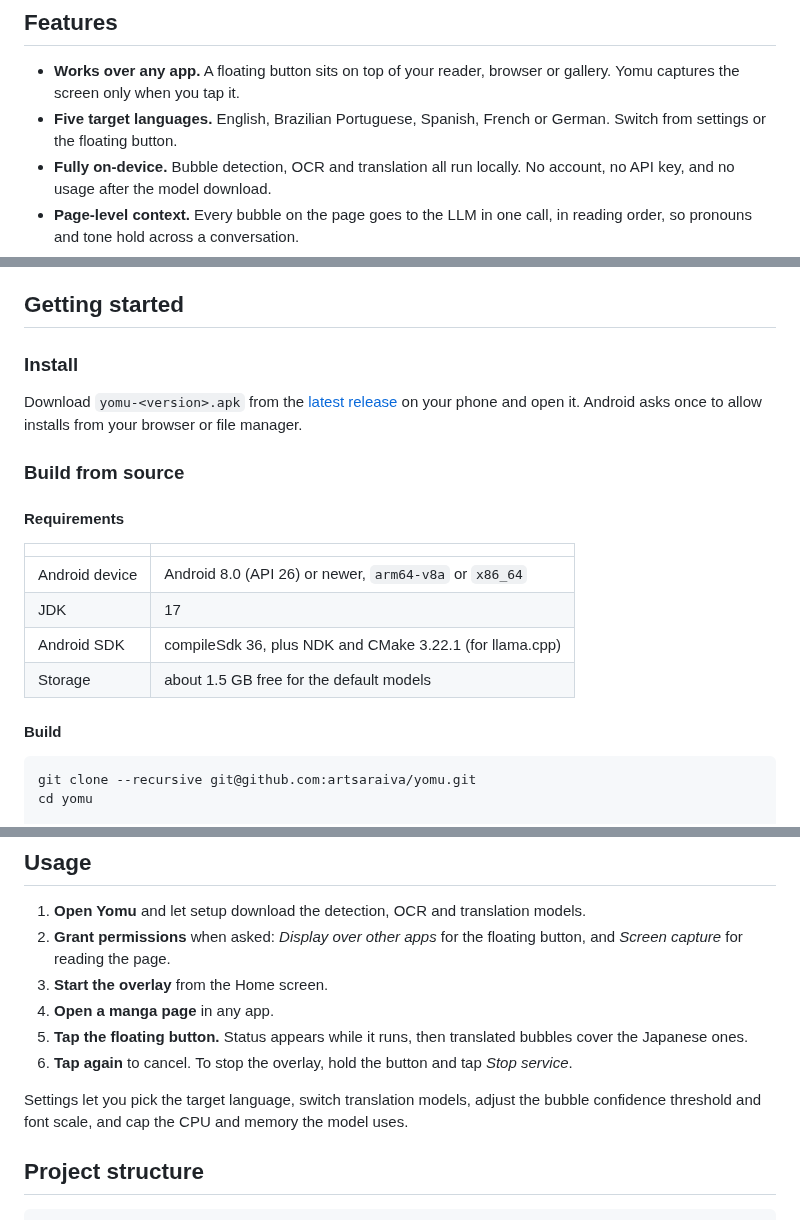
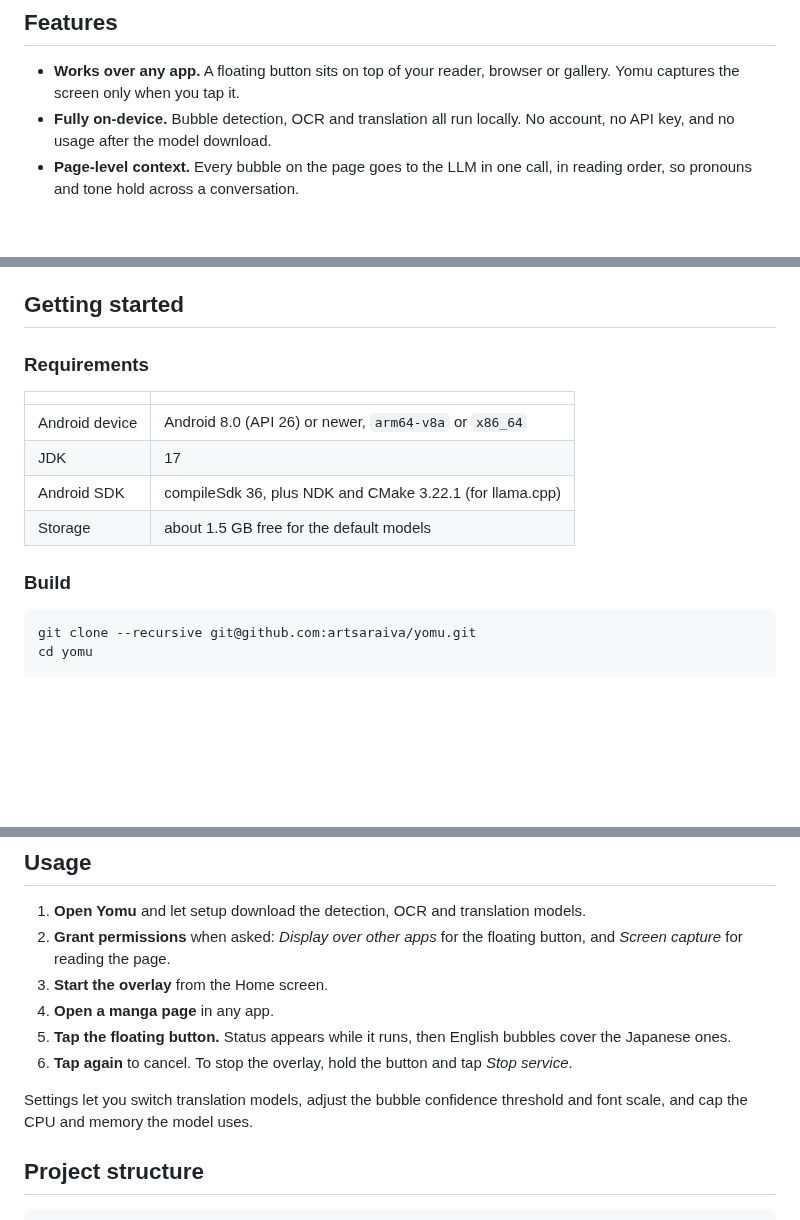
Before and after one commit to artsaraiva/yomu, a Markdown page: README.md, 3 parts joined by grey strips. Drawn GitHub-style; blank space fills up the shorter version.

````diff
--- a/README.md
+++ b/README.md
@@ -60,7 +51,6 @@ Tap once over any manga page, in any app, and read it in your language. Nothing
 ## Features
 
 - **Works over any app.** A floating button sits on top of your reader, browser or gallery. Yomu captures the screen only when you tap it.
-- **Five target languages.** English, Brazilian Portuguese, Spanish, French or German. Switch from settings or the floating button.
 - **Fully on-device.** Bubble detection, OCR and translation all run locally. No account, no API key, and no usage after the model download.
 - **Page-level context.** Every bubble on the page goes to the LLM in one call, in reading order, so pronouns and tone hold across a conversation.
 - **Manga-aware typesetting.** Font size and line wrapping are fitted to each bubble's bounds.
@@ -108,13 +98,7 @@ Why these models were picked: [ADR-0010](docs/adr/0010-qwen-default-cat-demoted-
 
 ## Getting started
 
-### Install
-
-Download `yomu-<version>.apk` from the [latest release](https://github.com/artsaraiva/yomu/releases/latest) on your phone and open it. Android asks once to allow installs from your browser or file manager.
-
-### Build from source
-
-#### Requirements
+### Requirements
 
 | | |
 |---|---|
@@ -123,7 +107,7 @@ Download `yomu-<version>.apk` from the [latest release](https://github.com/artsa
 | Android SDK | compileSdk 36, plus NDK and CMake 3.22.1 (for llama.cpp) |
 | Storage | about 1.5 GB free for the default models |
 
-#### Build
+### Build
 
 ```bash
 git clone --recursive git@github.com:artsaraiva/yomu.git
@@ -145,10 +129,10 @@ echo "sdk.dir=$HOME/Library/Android/sdk" > local.properties
 2. **Grant permissions** when asked: *Display over other apps* for the floating button, and *Screen capture* for reading the page.
 3. **Start the overlay** from the Home screen.
 4. **Open a manga page** in any app.
-5. **Tap the floating button.** Status appears while it runs, then translated bubbles cover the Japanese ones.
+5. **Tap the floating button.** Status appears while it runs, then English bubbles cover the Japanese ones.
 6. **Tap again** to cancel. To stop the overlay, hold the button and tap *Stop service*.
 
-Settings let you pick the target language, switch translation models, adjust the bubble confidence threshold and font scale, and cap the CPU and memory the model uses.
+Settings let you switch translation models, adjust the bubble confidence threshold and font scale, and cap the CPU and memory the model uses.
 
 ## Project structure
 
````
Also changed, not shown: other parts of README.md (+3 -12 lines), docs/images/demo-after.png, docs/images/demo-before.png, docs/images/demo.gif.
